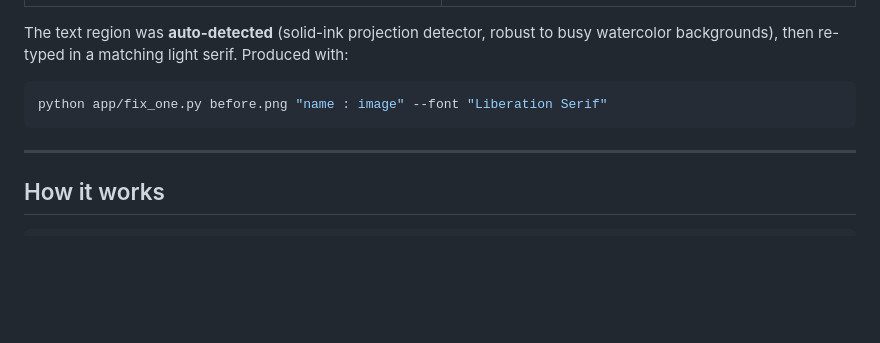
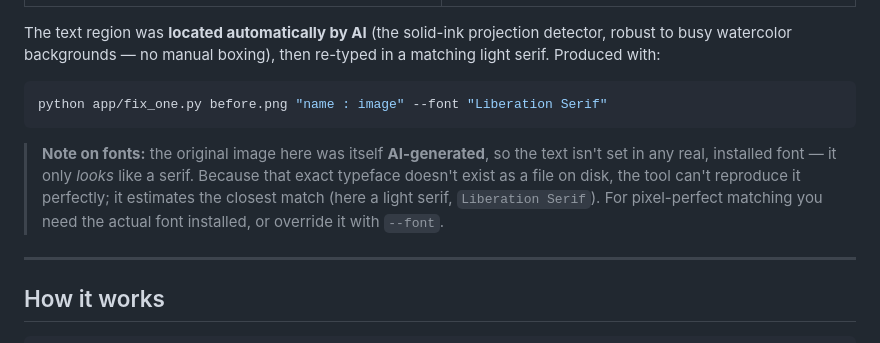
Before and after one commit to nikhilcherry/image-text-editor, a Markdown page: README.md, the part around the change. Rendered like a GitHub page; blank space fills up the shorter version.

Commit message:
Docs: note AI auto-detection and AI-generated source font caveat
Clarify in the example that the text region is located automatically by AI, and
that since the source image was AI-generated, no real font file matches the
original typeface — the tool estimates the closest installed font.

Co-Authored-By: Claude <noreply@anthropic.com>

````diff
--- a/README.md
+++ b/README.md
@@ -25,13 +25,20 @@ position — so the fix is invisible:
 | ------ | ----- |
 | ![before](examples/before.png) | ![after](examples/after.png) |
 
-The text region was **auto-detected** (solid-ink projection detector, robust to
-busy watercolor backgrounds), then re-typed in a matching light serif. Produced
-with:
+The text region was **located automatically by AI** (the solid-ink projection
+detector, robust to busy watercolor backgrounds — no manual boxing), then
+re-typed in a matching light serif. Produced with:
 
 ```bash
 python app/fix_one.py before.png "name : image" --font "Liberation Serif"
 ```
+
+> **Note on fonts:** the original image here was itself **AI-generated**, so the
+> text isn't set in any real, installed font — it only *looks* like a serif.
+> Because that exact typeface doesn't exist as a file on disk, the tool can't
+> reproduce it perfectly; it estimates the closest match (here a light serif,
+> `Liberation Serif`). For pixel-perfect matching you need the actual font
+> installed, or override it with `--font`.
 
 ---
 
````
